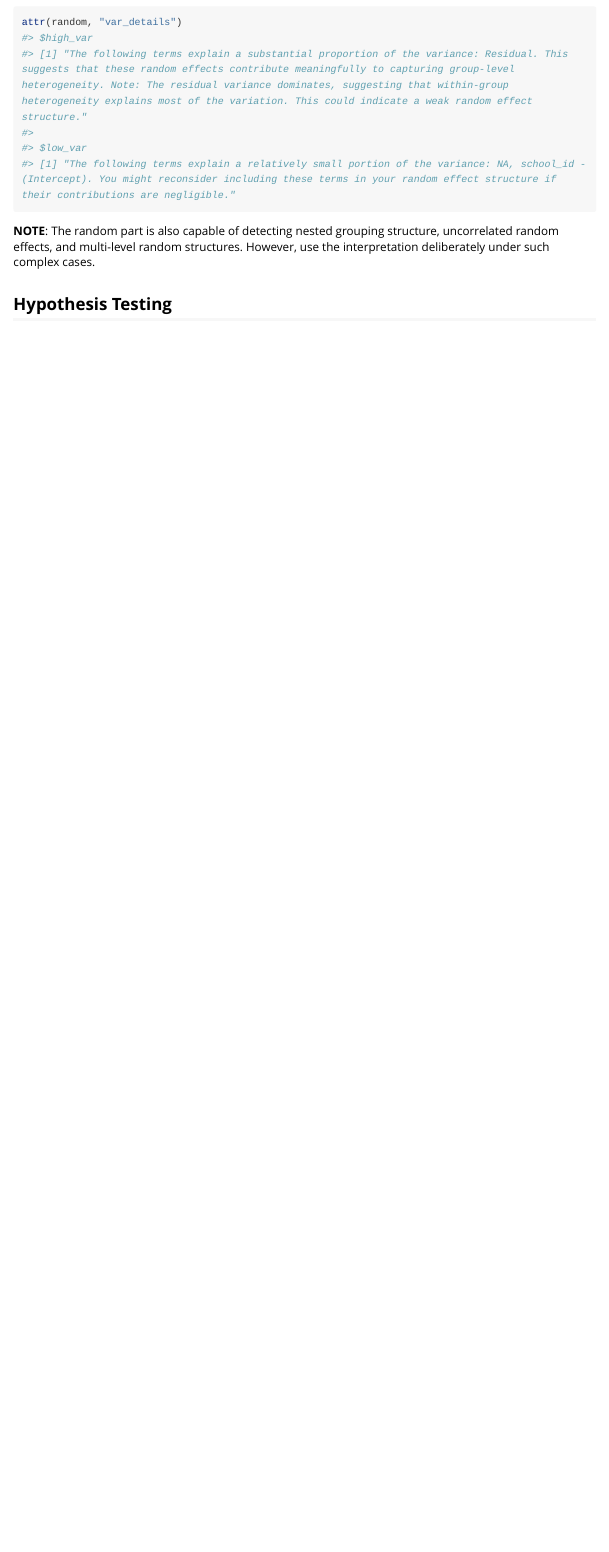
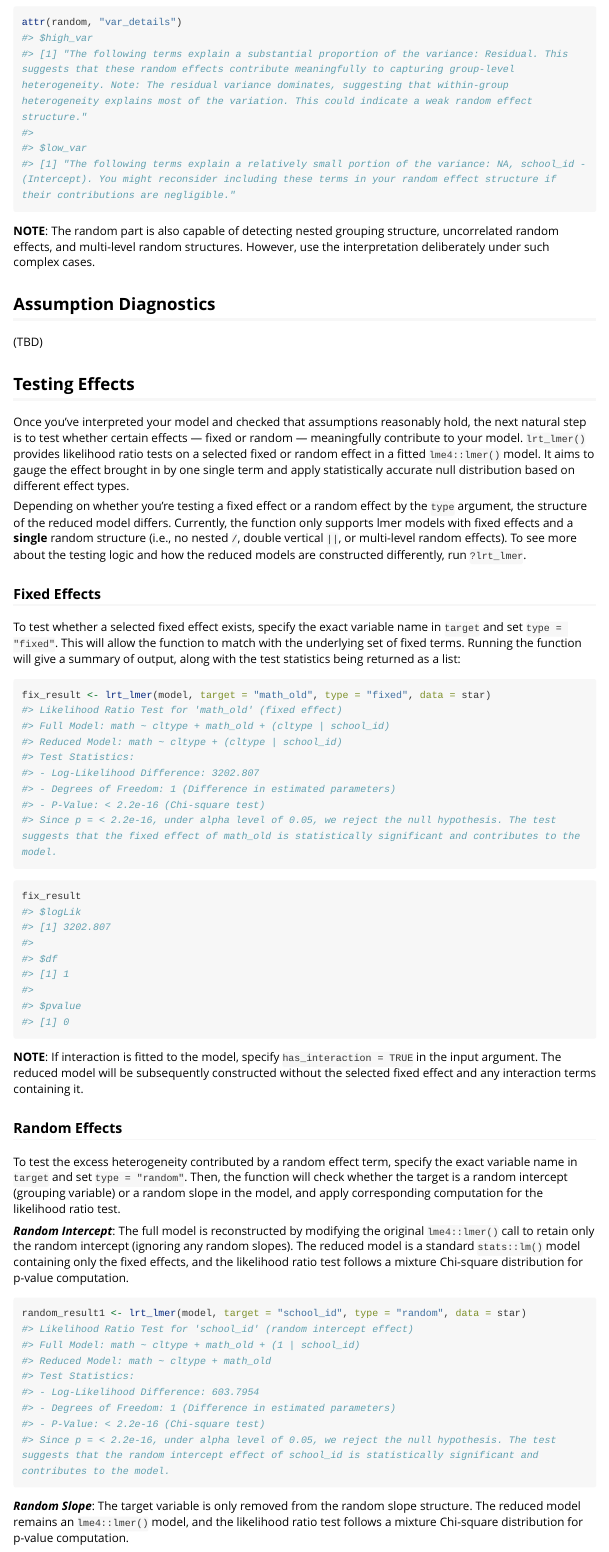
Before and after one commit to hollyyfc/lme4u, an R Markdown document (vignettes/lme4u.Rmd): the page in a window 1100 px wide, from 3160 px down. Rendered offline with R 4.5, knitr and Pandoc, with nearby package versions; long lines of code are wrapped.

Commit message:
Finish vignette v1 [skip ci]

````diff
--- a/vignettes/lme4u.Rmd
+++ b/vignettes/lme4u.Rmd
@@ -93,4 +93,40 @@ attr(random, "var_details")
 **NOTE**: The random part is also capable of detecting nested grouping structure, uncorrelated random effects, and multi-level random structures. However, use the interpretation deliberately under such complex cases.
 
 
-## Hypothesis Testing
+## Assumption Diagnostics
+
+(TBD)
+
+## Testing Effects
+
+Once you’ve interpreted your model and checked that assumptions reasonably hold, the next natural step is to test whether certain effects — fixed or random — meaningfully contribute to your model. `lrt_lmer()` provides likelihood ratio tests on a selected fixed or random effect in a fitted `lme4::lmer()` model. It aims to gauge the effect brought in by one single term and apply statistically accurate null distribution based on different effect types.
+
+Depending on whether you're testing a fixed effect or a random effect by the `type` argument, the structure of the reduced model differs. Currently, the function only supports lmer models with fixed effects and a **single** random structure (i.e., no nested `/`, double vertical `||`, or multi-level random effects). To see more about the testing logic and how the reduced models are constructed differently, run `?lrt_lmer`.
+
+### Fixed Effects
+
+To test whether a selected fixed effect exists, specify the exact variable name in `target` and set `type = "fixed"`. This will allow the function to match with the underlying set of fixed terms. Running the function will give a summary of output, along with the test statistics being returned as a list:
+
+```{r}
+fix_result <- lrt_lmer(model, target = "math_old", type = "fixed", data = star)
+```
+
+```{r}
+fix_result
+```
+
+**NOTE**: If interaction is fitted to the model, specify `has_interaction = TRUE` in the input argument. The reduced model will be subsequently constructed without the selected fixed effect and any interaction terms containing it.
+
+### Random Effects
+
+To test the excess heterogeneity contributed by a random effect term, specify the exact variable name in `target` and set `type = "random"`. Then, the function will check whether the target is a random intercept (grouping variable) or a random slope in the model, and apply corresponding computation for the likelihood ratio test.
+
+**_Random Intercept_**: The full model is reconstructed by modifying the original `lme4::lmer()` call to retain only the random intercept (ignoring any random slopes). The reduced model is a standard `stats::lm()` model containing only the fixed effects, and the likelihood ratio test follows a mixture Chi-square distribution for p-value computation.
+
+```{r}
+random_result1 <- lrt_lmer(model, target = "school_id", type = "random", data = star)
+```
+
+**_Random Slope_**: The target variable is only removed from the random slope structure. The reduced model remains an `lme4::lmer()` model, and the likelihood ratio test follows a mixture Chi-square distribution for p-value computation.
+
+```{r}
````
Also changed, not shown: vignettes/lme4u.Rmd (4 more changed lines).
